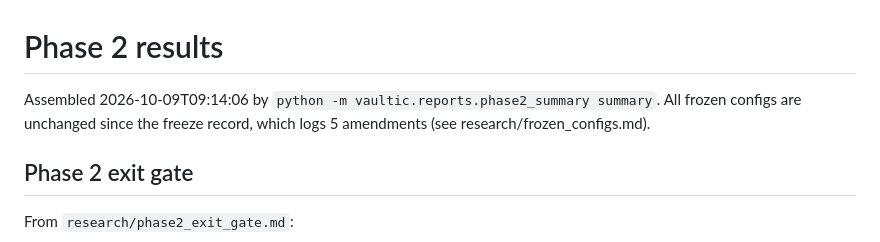
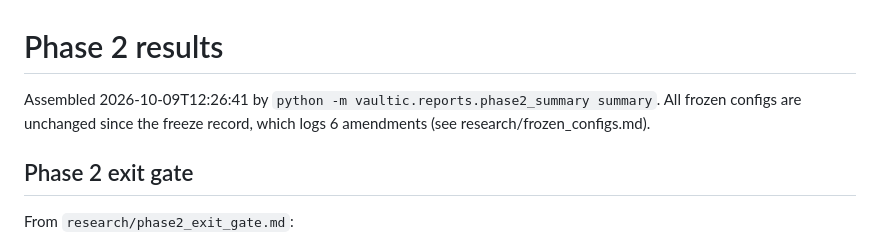
Before and after one commit to Aziz-ahmad555/vaultic-fraud-detection, a Markdown page: research/phase2_results.md, the part around the change. Rendered like a GitHub page.

Commit message:
Phase 2 summary: freeze record now logs 6 amendments
Co-Authored-By: Claude Opus 5.5 <noreply@anthropic.com>

```diff
--- a/research/phase2_results.md
+++ b/research/phase2_results.md
@@ -1,6 +1,6 @@
 # Phase 2 results
 
-Assembled 2026-10-09T09:14:06 by `python -m vaultic.reports.phase2_summary summary`. All frozen configs are unchanged since the freeze record, which logs 5 amendments (see research/frozen_configs.md).
+Assembled 2026-10-09T12:26:41 by `python -m vaultic.reports.phase2_summary summary`. All frozen configs are unchanged since the freeze record, which logs 6 amendments (see research/frozen_configs.md).
 
 ## Phase 2 exit gate
 
```
